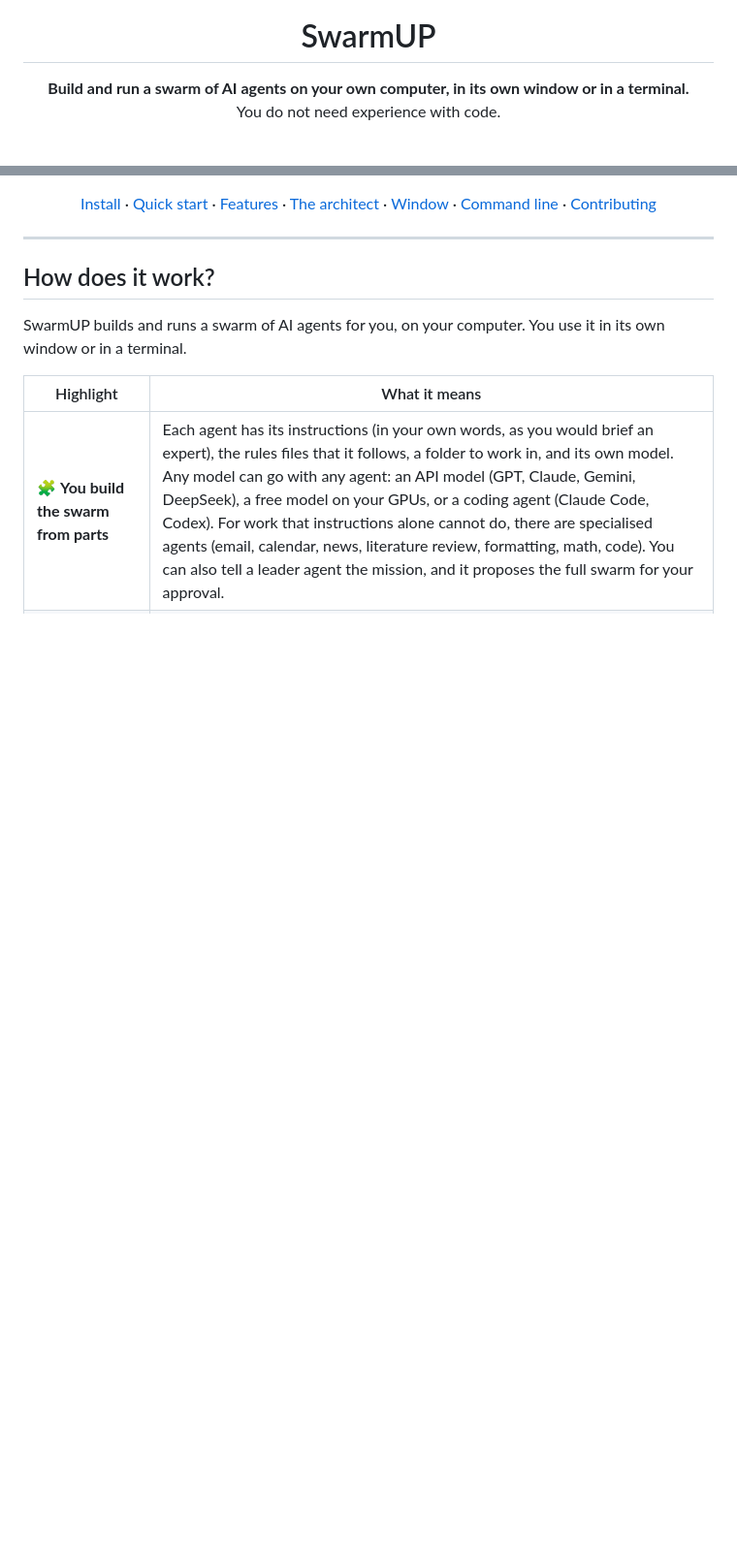
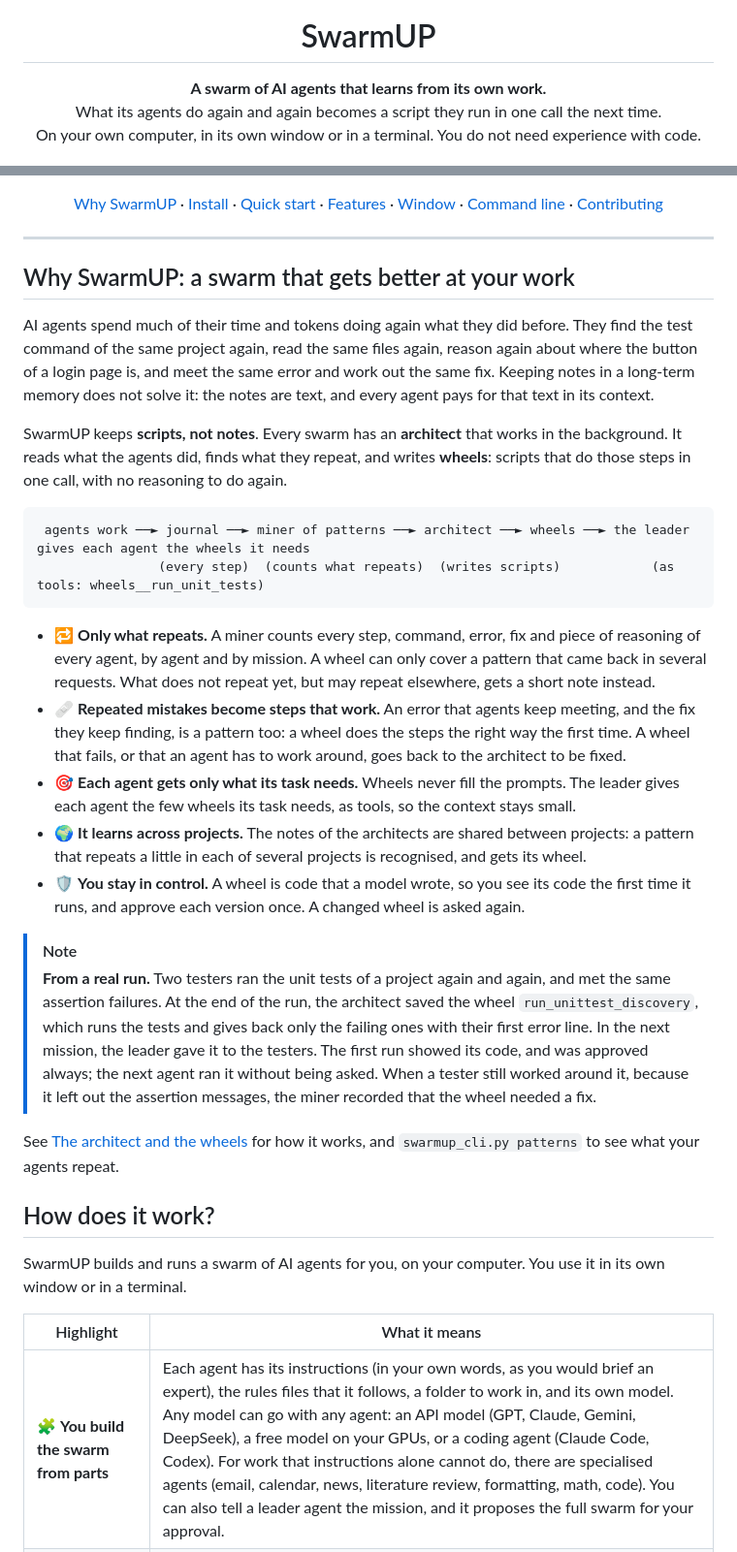
Before and after one commit to Y-kht/SwarmUP, a Markdown page: README.md, 2 parts joined by grey strips. Shown at 97% size. GitHub-like rendering; blank space fills up the shorter version.

Commit message:
docs(readme): lead with the architect and its wheels, with a real run as an example

````diff
--- a/README.md
+++ b/README.md
@@ -4,8 +4,9 @@
 
 # SwarmUP
 
-**Build and run a swarm of AI agents on your own computer, in its own window or in a terminal.**<br>
-You do not need experience with code.
+**A swarm of AI agents that learns from its own work.**<br>
+What its agents do again and again becomes a script they run in one call the next time.<br>
+On your own computer, in its own window or in a terminal. You do not need experience with code.
 
 [![Python 3.10+](https://img.shields.io/badge/Python-3.10%2B-3776AB?logo=python&logoColor=white)](#install)
 [![Built on MCP](https://img.shields.io/badge/built%20on-MCP-5B4CF0)](#how-the-agents-work-one-conversation-tools-through-mcp)
@@ -13,10 +15,32 @@ You do not need experience with code.
 [![License: Apache 2.0](https://img.shields.io/badge/license-Apache%202.0-F4A62A)](LICENSE)
 
-[Install](#install) · [Quick start](#quick-start) · [Features](#features) · [The architect](#the-architect-and-the-wheels) · [Window](#use-the-interface) · [Command line](#use-the-command-line) · [Contributing](#contributing)
+[Why SwarmUP](#why-swarmup-a-swarm-that-gets-better-at-your-work) · [Install](#install) · [Quick start](#quick-start) · [Features](#features) · [Window](#use-the-interface) · [Command line](#use-the-command-line) · [Contributing](#contributing)
 
 </div>
 
 ---
+
+## Why SwarmUP: a swarm that gets better at your work
+
+AI agents spend much of their time and tokens doing again what they did before. They find the test command of the same project again, read the same files again, reason again about where the button of a login page is, and meet the same error and work out the same fix. Keeping notes in a long-term memory does not solve it: the notes are text, and every agent pays for that text in its context.
+
+SwarmUP keeps **scripts, not notes**. Every swarm has an **architect** that works in the background. It reads what the agents did, finds what they repeat, and writes **wheels**: scripts that do those steps in one call, with no reasoning to do again.
+
+```text
+ agents work ──► journal ──► miner of patterns ──► architect ──► wheels ──► the leader gives each agent the wheels it needs
+                (every step)  (counts what repeats)  (writes scripts)            (as tools: wheels__run_unit_tests)
+```
+
+- 🔁 **Only what repeats.** A miner counts every step, command, error, fix and piece of reasoning of every agent, by agent and by mission. A wheel can only cover a pattern that came back in several requests. What does not repeat yet, but may repeat elsewhere, gets a short note instead.
+- 🩹 **Repeated mistakes become steps that work.** An error that agents keep meeting, and the fix they keep finding, is a pattern too: a wheel does the steps the right way the first time. A wheel that fails, or that an agent has to work around, goes back to the architect to be fixed.
+- 🎯 **Each agent gets only what its task needs.** Wheels never fill the prompts. The leader gives each agent the few wheels its task needs, as tools, so the context stays small.
+- 🌍 **It learns across projects.** The notes of the architects are shared between projects: a pattern that repeats a little in each of several projects is recognised, and gets its wheel.
+- 🛡️ **You stay in control.** A wheel is code that a model wrote, so you see its code the first time it runs, and approve each version once. A changed wheel is asked again.
+
+> [!NOTE]
+> **From a real run.** Two testers ran the unit tests of a project again and again, and met the same assertion failures. At the end of the run, the architect saved the wheel `run_unittest_discovery`, which runs the tests and gives back only the failing ones with their first error line. In the next mission, the leader gave it to the testers. The first run showed its code, and was approved always; the next agent ran it without being asked. When a tester still worked around it, because it left out the assertion messages, the miner recorded that the wheel needed a fix.
+
+See [The architect and the wheels](#the-architect-and-the-wheels) for how it works, and `swarmup_cli.py patterns` to see what your agents repeat.
 
 ## How does it work?
 
````
Also changed, not shown: other parts of README.md (+1 -6 lines).
